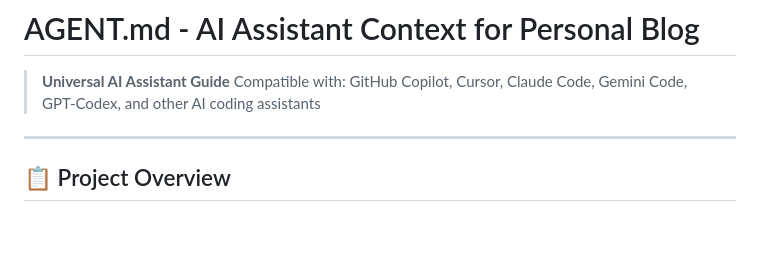
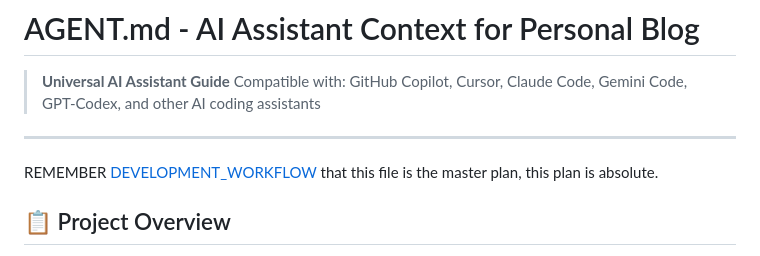
Before and after one commit to joembolinas/Personal_Blog, a Markdown page: AGENT.md, the part around the change. Drawn GitHub-style; blank space fills up the shorter version.

Commit message:
feat: Update AGENT.md to enhance clarity and consistency in code documentation

```diff
--- a/AGENT.md
+++ b/AGENT.md
@@ -4,6 +4,8 @@
 > Compatible with: GitHub Copilot, Cursor, Claude Code, Gemini Code, GPT-Codex, and other AI coding assistants
 
 ---
+
+REMEMBER [DEVELOPMENT_WORKFLOW ](D:\devfiles\mini-project\Personal_Blog\docs\DEVELOPMENT_WORKFLOW.md) that this file is the master plan, this plan is absolute.
 
 ## 📋 Project Overview
 
```
